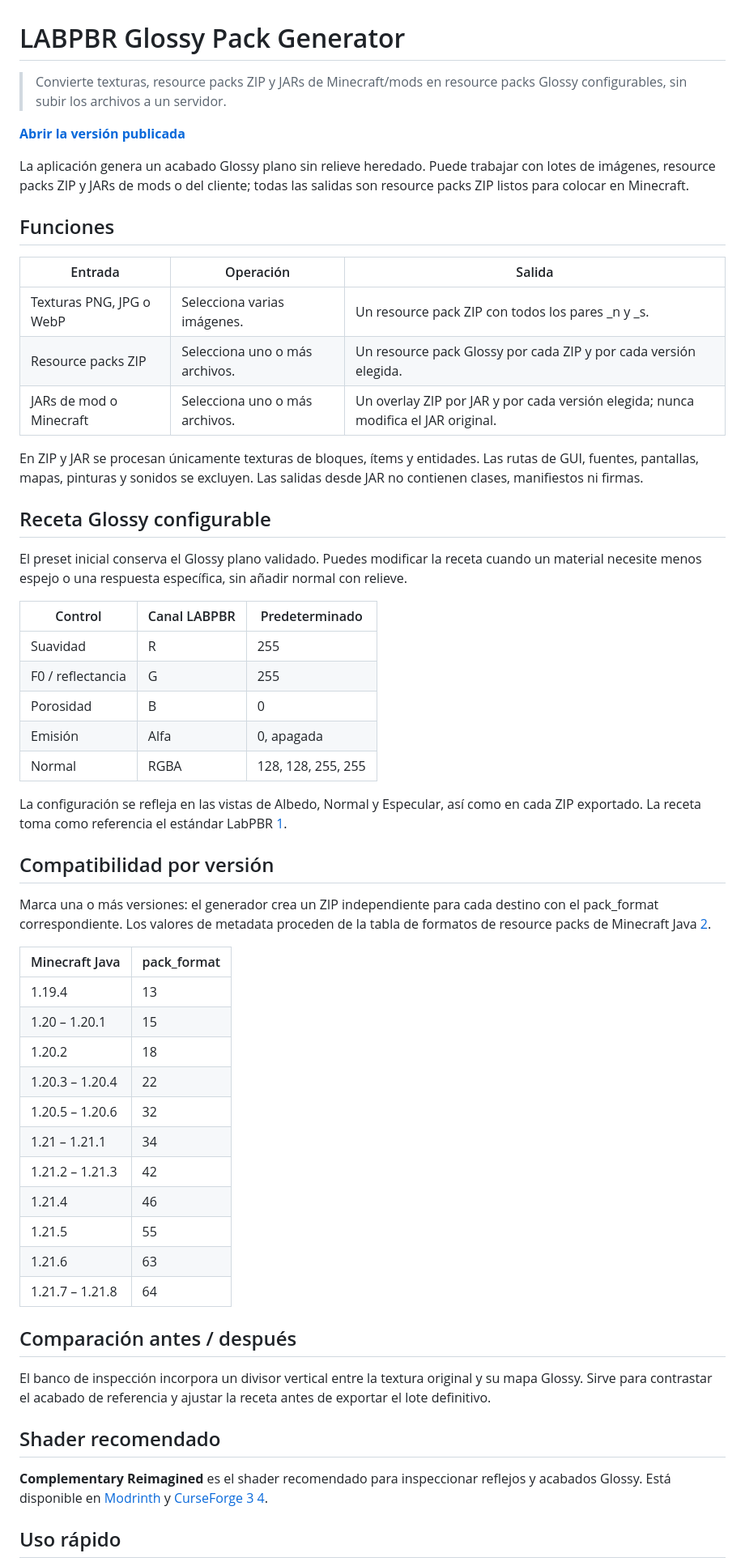
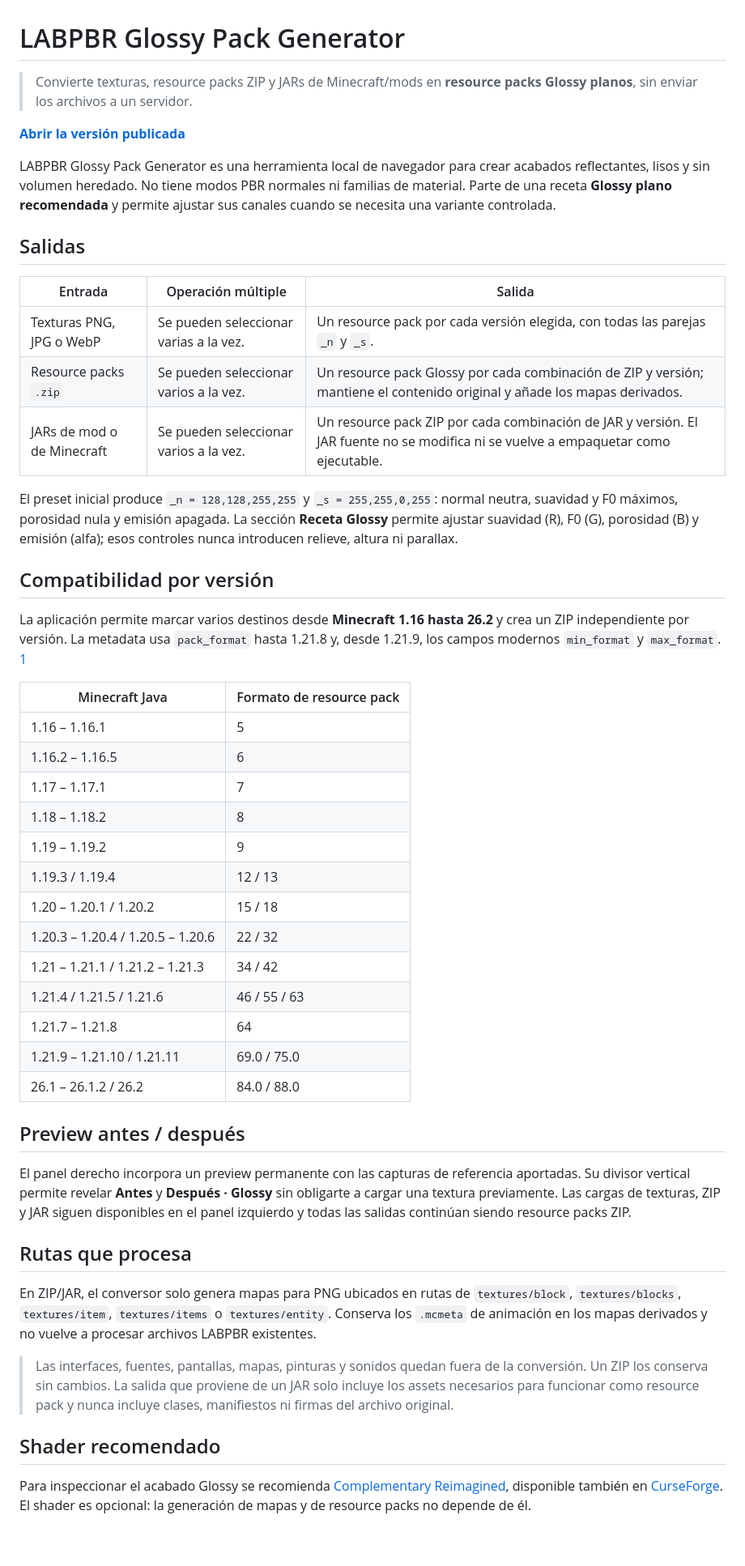
Before and after one commit to Dubicrack-YT/labpbr-generator, a Markdown page: README.md, the part around one of its changes. Shown at 81% size. Rendered like a GitHub page; blank space fills up the shorter version.

Commit message:
Documentar preview permanente y versiones hasta 26.2

```diff
--- a/README.md
+++ b/README.md
@@ -1,60 +1,68 @@
 # LABPBR Glossy Pack Generator
 
-> Convierte texturas, resource packs ZIP y JARs de Minecraft/mods en resource packs Glossy configurables, sin subir los archivos a un servidor.
+
+> Convierte texturas, resource packs ZIP y JARs de Minecraft/mods en **resource packs Glossy planos**, sin enviar los archivos a un servidor.
+
 
 **[Abrir la versión publicada](https://dubicrack-yt.github.io/labpbr-generator/)**
 
-La aplicación genera un acabado Glossy plano sin relieve heredado. Puede trabajar con lotes de imágenes, resource packs ZIP y JARs de mods o del cliente; todas las salidas son resource packs ZIP listos para colocar en Minecraft.
 
-## Funciones
+LABPBR Glossy Pack Generator es una herramienta local de navegador para crear acabados reflectantes, lisos y sin volumen heredado. No tiene modos PBR normales ni familias de material. Parte de una receta **Glossy plano recomendada** y permite ajustar sus canales cuando se necesita una variante controlada.
 
-| Entrada | Operación | Salida |
+
+## Salidas
+
+
+| Entrada | Operación múltiple | Salida |
 | --- | --- | --- |
-| Texturas PNG, JPG o WebP | Selecciona varias imágenes. | Un resource pack ZIP con todos los pares _n y _s. |
-| Resource packs ZIP | Selecciona uno o más archivos. | Un resource pack Glossy por cada ZIP y por cada versión elegida. |
-| JARs de mod o Minecraft | Selecciona uno o más archivos. | Un overlay ZIP por JAR y por cada versión elegida; nunca modifica el JAR original. |
+| Texturas PNG, JPG o WebP | Se pueden seleccionar varias a la vez. | Un resource pack por cada versión elegida, con todas las parejas `_n` y `_s`. |
+| Resource packs `.zip` | Se pueden seleccionar varios a la vez. | Un resource pack Glossy por cada combinación de ZIP y versión; mantiene el contenido original y añade los mapas derivados. |
+| JARs de mod o de Minecraft | Se pueden seleccionar varios a la vez. | Un resource pack ZIP por cada combinación de JAR y versión. El JAR fuente no se modifica ni se vuelve a empaquetar como ejecutable. |
 
-En ZIP y JAR se procesan únicamente texturas de bloques, ítems y entidades. Las rutas de GUI, fuentes, pantallas, mapas, pinturas y sonidos se excluyen. Las salidas desde JAR no contienen clases, manifiestos ni firmas.
 
-## Receta Glossy configurable
+El preset inicial produce `_n = 128,128,255,255` y `_s = 255,255,0,255`: normal neutra, suavidad y F0 máximos, porosidad nula y emisión apagada. La sección **Receta Glossy** permite ajustar suavidad (R), F0 (G), porosidad (B) y emisión (alfa); esos controles nunca introducen relieve, altura ni parallax.
 
-El preset inicial conserva el Glossy plano validado. Puedes modificar la receta cuando un material necesite menos espejo o una respuesta específica, sin añadir normal con relieve.
-
-| Control | Canal LABPBR | Predeterminado |
-| --- | --- | --- |
-| Suavidad | R | 255 |
-| F0 / reflectancia | G | 255 |
-| Porosidad | B | 0 |
-| Emisión | Alfa | 0, apagada |
-| Normal | RGBA | 128, 128, 255, 255 |
-
-La configuración se refleja en las vistas de Albedo, Normal y Especular, así como en cada ZIP exportado. La receta toma como referencia el estándar LabPBR [1].
 
 ## Compatibilidad por versión
 
-Marca una o más versiones: el generador crea un ZIP independiente para cada destino con el pack_format correspondiente. Los valores de metadata proceden de la tabla de formatos de resource packs de Minecraft Java [2].
 
-| Minecraft Java | pack_format |
+La aplicación permite marcar varios destinos desde **Minecraft 1.16 hasta 26.2** y crea un ZIP independiente por versión. La metadata usa `pack_format` hasta 1.21.8 y, desde 1.21.9, los campos modernos `min_format` y `max_format`. [1]
+
+
+| Minecraft Java | Formato de resource pack |
 | --- | --- |
-| 1.19.4 | 13 |
-| 1.20 – 1.20.1 | 15 |
-| 1.20.2 | 18 |
-| 1.20.3 – 1.20.4 | 22 |
-| 1.20.5 – 1.20.6 | 32 |
-| 1.21 – 1.21.1 | 34 |
-| 1.21.2 – 1.21.3 | 42 |
-| 1.21.4 | 46 |
-| 1.21.5 | 55 |
-| 1.21.6 | 63 |
+| 1.16 – 1.16.1 | 5 |
+| 1.16.2 – 1.16.5 | 6 |
+| 1.17 – 1.17.1 | 7 |
+| 1.18 – 1.18.2 | 8 |
+| 1.19 – 1.19.2 | 9 |
+| 1.19.3 / 1.19.4 | 12 / 13 |
+| 1.20 – 1.20.1 / 1.20.2 | 15 / 18 |
+| 1.20.3 – 1.20.4 / 1.20.5 – 1.20.6 | 22 / 32 |
+| 1.21 – 1.21.1 / 1.21.2 – 1.21.3 | 34 / 42 |
+| 1.21.4 / 1.21.5 / 1.21.6 | 46 / 55 / 63 |
 | 1.21.7 – 1.21.8 | 64 |
+| 1.21.9 – 1.21.10 / 1.21.11 | 69.0 / 75.0 |
+| 26.1 – 26.1.2 / 26.2 | 84.0 / 88.0 |
 
-## Comparación antes / después
 
-El banco de inspección incorpora un divisor vertical entre la textura original y su mapa Glossy. Sirve para contrastar el acabado de referencia y ajustar la receta antes de exportar el lote definitivo.
+## Preview antes / después
+
+
+El panel derecho incorpora un preview permanente con las capturas de referencia aportadas. Su divisor vertical permite revelar **Antes** y **Después · Glossy** sin obligarte a cargar una textura previamente. Las cargas de texturas, ZIP y JAR siguen disponibles en el panel izquierdo y todas las salidas continúan siendo resource packs ZIP.
+
+
+## Rutas que procesa
+
+
+En ZIP/JAR, el conversor solo genera mapas para PNG ubicados en rutas de `textures/block`, `textures/blocks`, `textures/item`, `textures/items` o `textures/entity`. Conserva los `.mcmeta` de animación en los mapas derivados y no vuelve a procesar archivos LABPBR existentes.
+
+
+> Las interfaces, fuentes, pantallas, mapas, pinturas y sonidos quedan fuera de la conversión. Un ZIP los conserva sin cambios. La salida que proviene de un JAR solo incluye los assets necesarios para funcionar como resource pack y nunca incluye clases, manifiestos ni firmas del archivo original.
+
 
 ## Shader recomendado
 
-**Complementary Reimagined** es el shader recomendado para inspeccionar reflejos y acabados Glossy. Está disponible en [Modrinth](https://modrinth.com/project/HVnmMxH1) y [CurseForge](https://www.curseforge.com/minecraft/shaders/complementary-reimagined) [3] [4].
 
-## Uso rápido
+Para inspeccionar el acabado Glossy se recomienda [Complementary Reimagined](https://modrinth.com/project/HVnmMxH1), disponible también en [CurseForge](https://www.curseforge.com/minecraft/shaders/complementary-reimagined). El shader es opcional: la generación de mapas y de resource packs no depende de él.
 
```
Also changed, not shown: other parts of README.md (+19 -6 lines).
